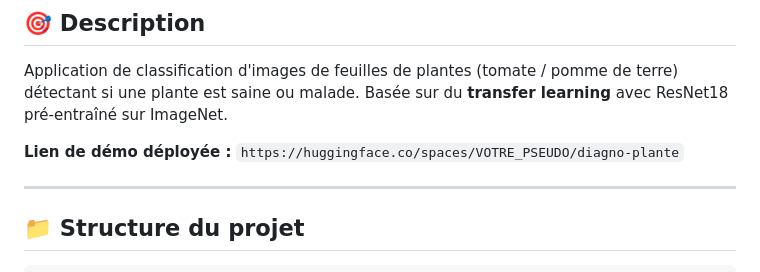
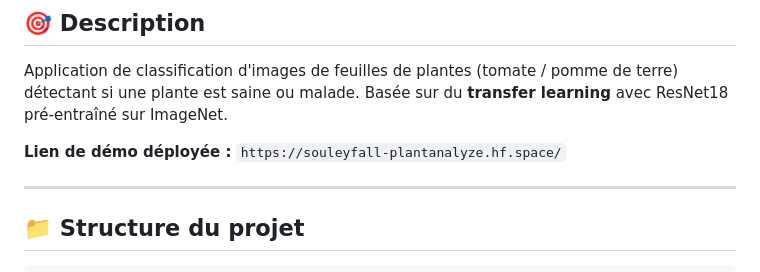
Before and after one commit to souleyFall/DiagnoPlante, a Markdown page: README.md, the part around the change. Rendered like a GitHub page.

```diff
--- a/README.md
+++ b/README.md
@@ -6,7 +6,7 @@
 
 Application de classification d'images de feuilles de plantes (tomate / pomme de terre) détectant si une plante est saine ou malade. Basée sur du **transfer learning** avec ResNet18 pré-entraîné sur ImageNet.
 
-**Lien de démo déployée :** `https://huggingface.co/spaces/VOTRE_PSEUDO/diagno-plante`
+**Lien de démo déployée :** `https://souleyfall-plantanalyze.hf.space/`
 
 ---
 
```
